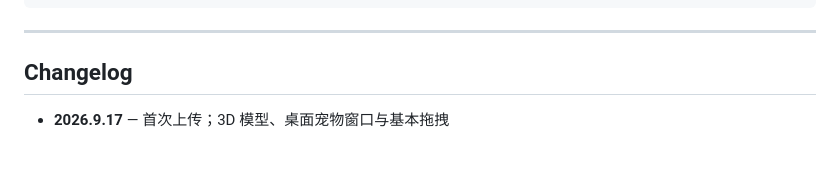
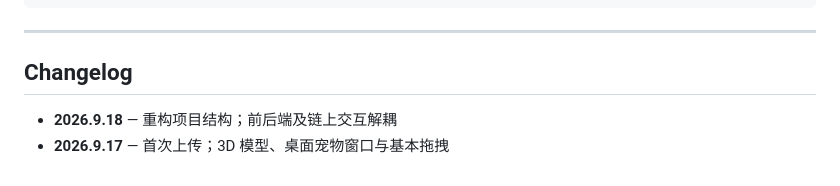
Before and after one commit to BranchCrypto/Sealoo, a Markdown page: README.md, the part around the change. GitHub-like rendering.

Commit message:
Add changelog entry for project structure refactor.

```diff
--- a/README.md
+++ b/README.md
@@ -127,4 +127,5 @@ Sealoo/
 
 ## Changelog
 
+- **2026.9.18** — 重构项目结构；前后端及链上交互解耦
 - **2026.9.17** — 首次上传；3D 模型、桌面宠物窗口与基本拖拽
```
